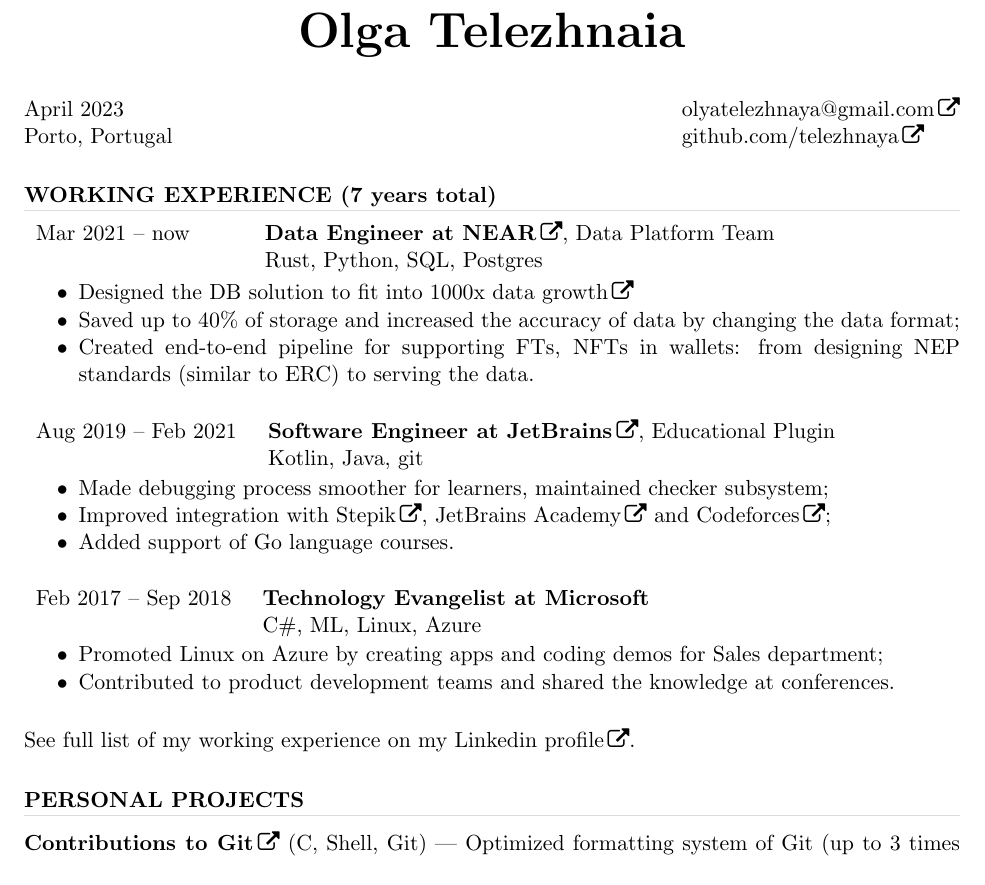
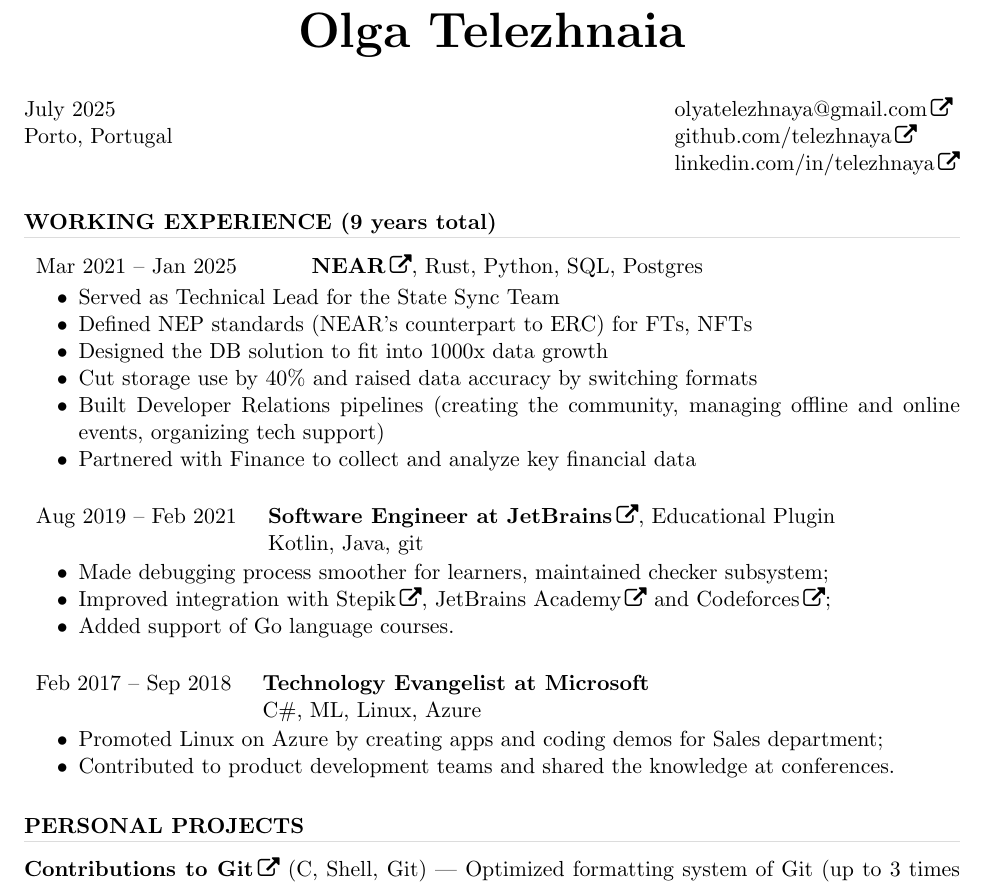
Before and after one commit to telezhnaya/about, a LaTeX CV (src/Telezhnaia.tex): part of the page, cut so that both start at the same text. Compiled offline with pdfLaTeX.

Commit message:
update cv

```diff
--- a/src/Telezhnaia.tex
+++ b/src/Telezhnaia.tex
@@ -32,10 +32,11 @@
 
     \name{\Huge Olga Telezhnaia\\[20pt]} % the \\[12pt] adds a blank line after name
 
-    \address{April 2023 \\ Porto, Portugal}
+    \address{July 2025 \\ Porto, Portugal}
 
     \address{\href{mailto:olyatelezhnaya@gmail.com}{olyatelezhnaya@gmail.com} \\
-    \href{https://github.com/telezhnaya}{github.com/telezhnaya}
+    \href{https://github.com/telezhnaya}{github.com/telezhnaya} \\
+    \href{https://www.linkedin.com/in/telezhnaya/}{linkedin.com/in/telezhnaya}
     }
 
     \begin{resume}
@@ -66,21 +67,23 @@
 %\textbf{Courses passed:} Algorithms and Data Structures (in 2 parts) $\cdot$ Fundamentals of Discrete Mathematics $\cdot$ Computer Architecture and OS $\cdot$ C++ (in 2 parts) $\cdot$ Image Analysis (in 2 parts) $\cdot$ Python $\cdot$ Parallel Programming $\cdot$ Android Development $\cdot$ Machine Learning (Course of Moscow Data Analysis School) \\ \\
 %\noindent \textbf{MOOCs:} \href{https://stepik.org/certificate/c97c48eb77cd3edbf2b4cb8d1624930ffe87cb7c.pdf}{Algorithms and Data Structures} $\cdot$ \href{https://www.coursera.org/learn/machine-learning}{Machine Learning by Andrew Ng, Stanford} $\cdot$ \href{https://www.coursera.org/learn/matematika-dlya-vseh}{Mathematics for everyone by Aleksey Savvateev}
 
-        \section{\uppercase{Working Experience} (7 years total)}
+        \section{\uppercase{Working Experience} (9 years total)}
 % 0.5y of internships + 1.5y at Microsoft + 1y at Security Code + 1.5y at JetBrains + 2y at Near
         \begin{spacing}{0.3}
             \textcolor[RGB]{220,220,220}{\rule{\linewidth}{0.4pt}}
         \end{spacing}
 
-        \begin{tabular}{ll}
-            Mar 2021 -- now \qquad \qquad & \textbf{\href{https://near.org}{Data Engineer at NEAR}}, Data Platform Team \\
-            & Rust, Python, SQL, Postgres \\
+         \begin{tabular}{ll}
+            Mar 2021 -- Jan 2025 \qquad \qquad & \textbf{\href{https://near.org}{NEAR}}, Rust, Python, SQL, Postgres \\
         \end{tabular}
 
         \begin{itemize} \itemsep -2pt
-            \item Designed the DB solution to fit into \href{https://explorer.near.org/stats}{1000x data growth}
-            \item Saved up to 40\% of storage and increased the accuracy of data by changing the data format;
-            \item Created end-to-end pipeline for supporting FTs, NFTs in wallets: from designing NEP standards (similar to ERC) to serving the data.
+            \item Served as Technical Lead for the State Sync Team
+            \item Defined NEP standards (NEAR’s counterpart to ERC) for FTs, NFTs
+            \item Designed the DB solution to fit into 1000x data growth
+            \item Cut storage use by 40\% and raised data accuracy by switching formats
+            \item Built Developer Relations pipelines (creating the community, managing offline and online events, organizing tech support)
+            \item Partnered with Finance to collect and analyze key financial data
         \end{itemize}
 
         \begin{tabular}{ll}
@@ -108,7 +111,7 @@
 
 %   \item {\textbf{SWE intern at Yandex}} (C++, Python, MapReduce, Bash, svn, regex)~--- Improved quality of search by geographical objects with help of linguistic features of Russian language. Added support for cardinal directions in queries. (Summer 2016)
 %   \item \textbf{\href{https://github.com/ignatov/intellij-erlang/commits?author=telezhnaya}{SWE intern at JetBrains}} (Java, JUnit, Erlang, git)~--- Developed IntelliJ plugin for Erlang programming language. Created multiple inspections, autocompleting, links resolution requested by users. (Summer 2015)
-        See full list of my working experience on my \href{https://www.linkedin.com/in/telezhnaya/}{Linkedin profile}.
+        % See full list of my working experience on my \href{https://www.linkedin.com/in/telezhnaya/}{Linkedin profile}.
 
 
         \section{\uppercase{Personal Projects}}
```
Also changed, not shown: Telezhnaia-cv.pdf.
